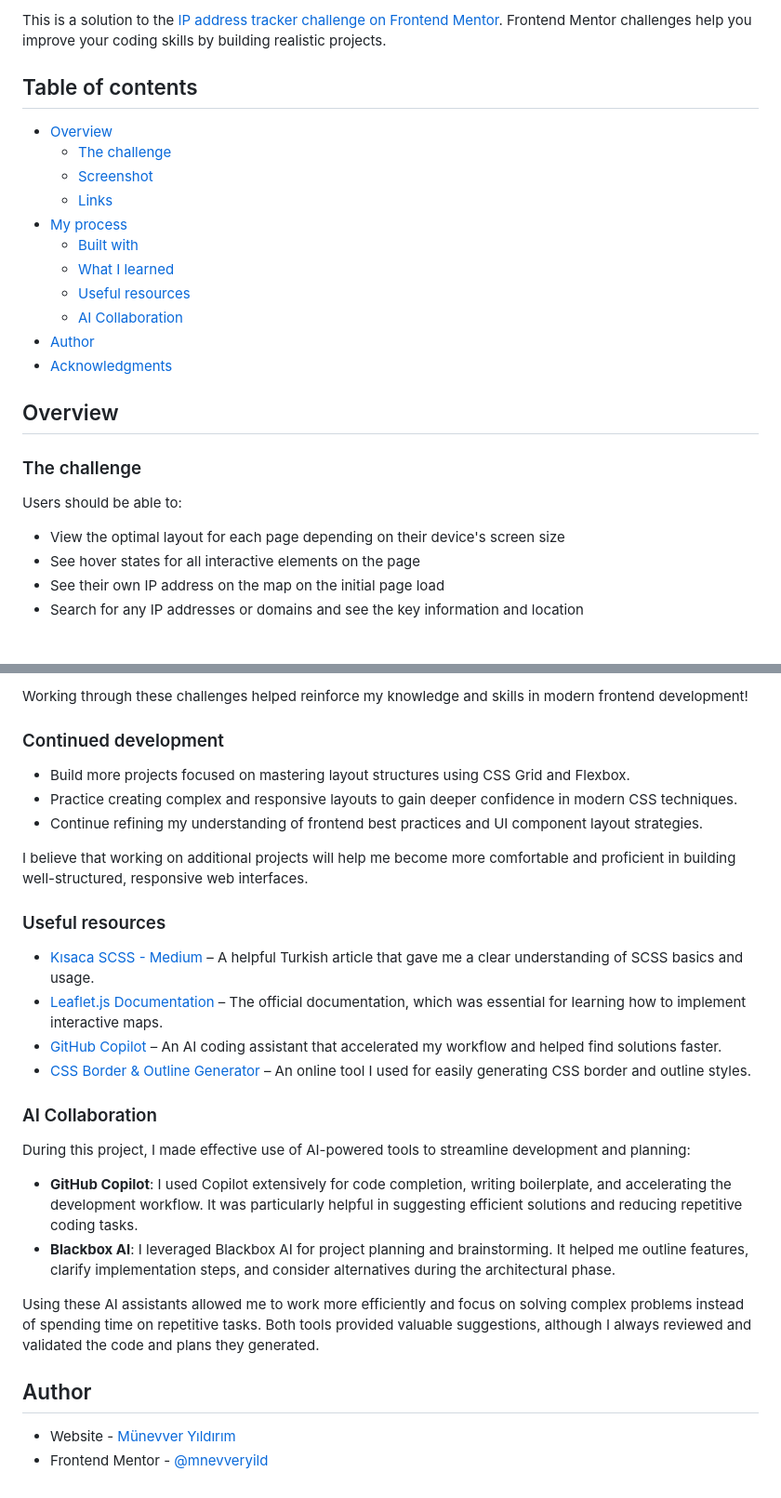
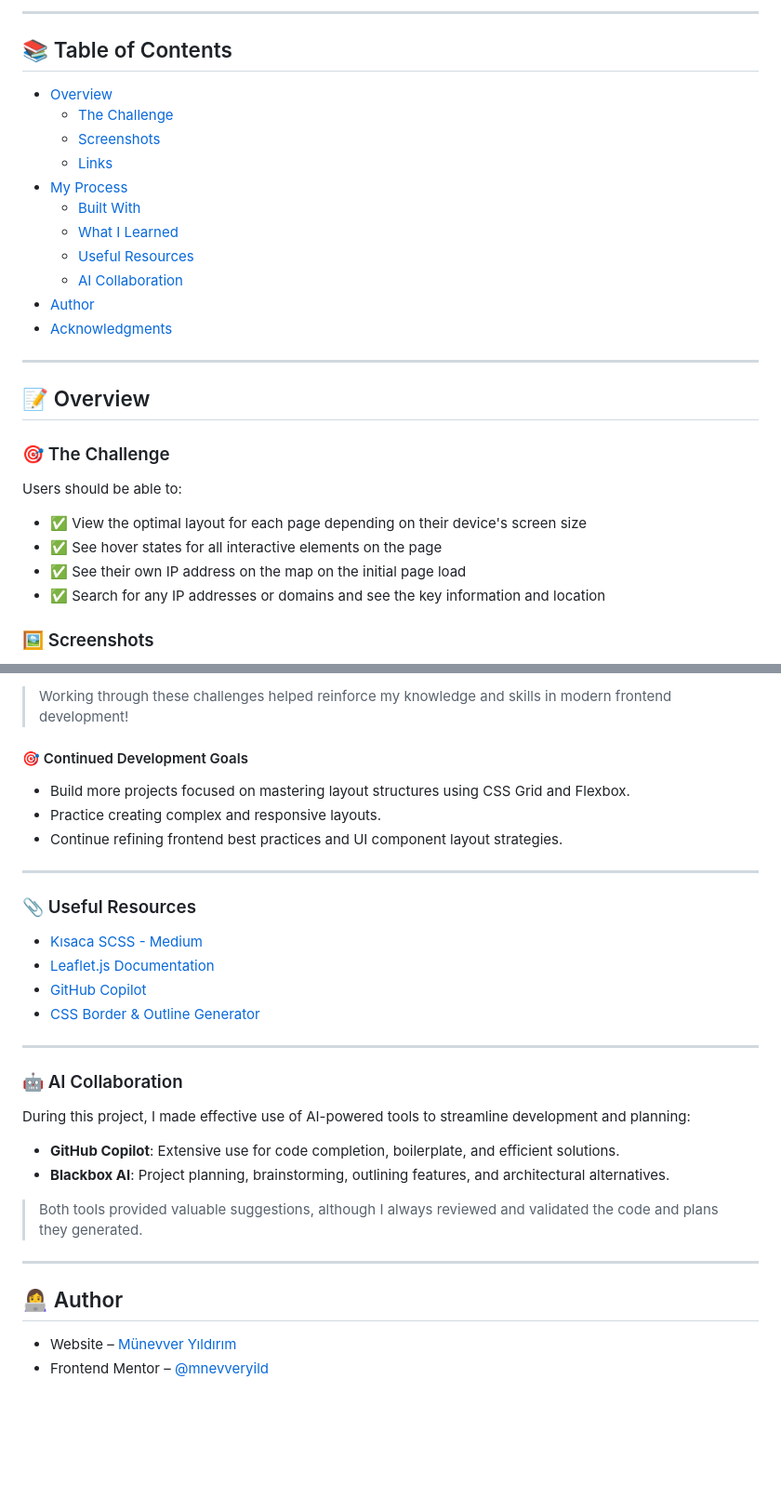
Before and after one commit to mnevveryild/ip-address-tracker, a Markdown page: README.md, 2 parts joined by grey strips. Shown at 93% size. Drawn GitHub-style; blank space fills up the shorter version.

```diff
--- a/README.md
+++ b/README.md
@@ -2,29 +12,31 @@
 
-This is a solution to the [IP address tracker challenge on Frontend Mentor](https://www.frontendmentor.io/challenges/ip-address-tracker-I8-0yYAH0). Frontend Mentor challenges help you improve your coding skills by building realistic projects.
+---
 
-## Table of contents
+## 📚 Table of Contents
 
 - [Overview](#overview)
-  - [The challenge](#the-challenge)
-  - [Screenshot](#screenshot)
+  - [The Challenge](#the-challenge)
+  - [Screenshots](#screenshots)
   - [Links](#links)
-- [My process](#my-process)
-  - [Built with](#built-with)
-  - [What I learned](#what-i-learned)
-  - [Useful resources](#useful-resources)
+- [My Process](#my-process)
+  - [Built With](#built-with)
+  - [What I Learned](#what-i-learned)
+  - [Useful Resources](#useful-resources)
   - [AI Collaboration](#ai-collaboration)
 - [Author](#author)
 - [Acknowledgments](#acknowledgments)
 
+---
 
-## Overview
+## 📝 Overview
 
-### The challenge
+### 🎯 The Challenge
 
 Users should be able to:
+- ✅ View the optimal layout for each page depending on their device's screen size
+- ✅ See hover states for all interactive elements on the page
+- ✅ See their own IP address on the map on the initial page load
+- ✅ Search for any IP addresses or domains and see the key information and location
 
-- View the optimal layout for each page depending on their device's screen size
-- See hover states for all interactive elements on the page
-- See their own IP address on the map on the initial page load
-- Search for any IP addresses or domains and see the key information and location
+### 🖼️ Screenshots
 
@@ -100,33 +121,34 @@ And a simple @media query example:
 
-Working through these challenges helped reinforce my knowledge and skills in modern frontend development!
+> Working through these challenges helped reinforce my knowledge and skills in modern frontend development!
 
-### Continued development
+#### 🎯 Continued Development Goals
+- Build more projects focused on mastering layout structures using CSS Grid and Flexbox.
+- Practice creating complex and responsive layouts.
+- Continue refining frontend best practices and UI component layout strategies.
 
+---
 
-- Build more projects focused on mastering layout structures using CSS Grid and Flexbox.
-- Practice creating complex and responsive layouts to gain deeper confidence in modern CSS techniques.
-- Continue refining my understanding of frontend best practices and UI component layout strategies.
+### 📎 Useful Resources
 
-I believe that working on additional projects will help me become more comfortable and proficient in building well-structured, responsive web interfaces.
+- [Kısaca SCSS - Medium](https://medium.com/bursa-i-o/k%C4%B1saca-scss-f026566182cd)
+- [Leaflet.js Documentation](https://leafletjs.com/)
+- [GitHub Copilot](https://github.com/features/copilot)
+- [CSS Border & Outline Generator](https://html-css-js.com/css/generator/border-outline/)
 
+---
 
-### Useful resources
-
-- [Kısaca SCSS - Medium](https://medium.com/bursa-i-o/k%C4%B1saca-scss-f026566182cd) – A helpful Turkish article that gave me a clear understanding of SCSS basics and usage.
-- [Leaflet.js Documentation](https://leafletjs.com/) – The official documentation, which was essential for learning how to implement interactive maps.
-- [GitHub Copilot](https://github.com/features/copilot) – An AI coding assistant that accelerated my workflow and helped find solutions faster.
-- [CSS Border & Outline Generator](https://html-css-js.com/css/generator/border-outline/) – An online tool I used for easily generating CSS border and outline styles.
-
-### AI Collaboration
+### 🤖 AI Collaboration
 
 During this project, I made effective use of AI-powered tools to streamline development and planning:
 
-- **GitHub Copilot**: I used Copilot extensively for code completion, writing boilerplate, and accelerating the development workflow. It was particularly helpful in suggesting efficient solutions and reducing repetitive coding tasks.
-- **Blackbox AI**: I leveraged Blackbox AI for project planning and brainstorming. It helped me outline features, clarify implementation steps, and consider alternatives during the architectural phase.
+- **GitHub Copilot**: Extensive use for code completion, boilerplate, and efficient solutions.
+- **Blackbox AI**: Project planning, brainstorming, outlining features, and architectural alternatives.
 
-Using these AI assistants allowed me to work more efficiently and focus on solving complex problems instead of spending time on repetitive tasks. Both tools provided valuable suggestions, although I always reviewed and validated the code and plans they generated.
+> Both tools provided valuable suggestions, although I always reviewed and validated the code and plans they generated.
 
-## Author
+---
 
-- Website - [Münevver Yıldırım](https://mnevveryild.github.io/my-web-site/)
-- Frontend Mentor - [@mnevveryild](https://www.frontendmentor.io/profile/mnevveryild)
+## 👩‍💻 Author
+
+- Website – [Münevver Yıldırım](https://mnevveryild.github.io/my-web-site/)
+- Frontend Mentor – [@mnevveryild](https://www.frontendmentor.io/profile/mnevveryild)
```
Also changed, not shown: other parts of README.md (+50 -31 lines).
